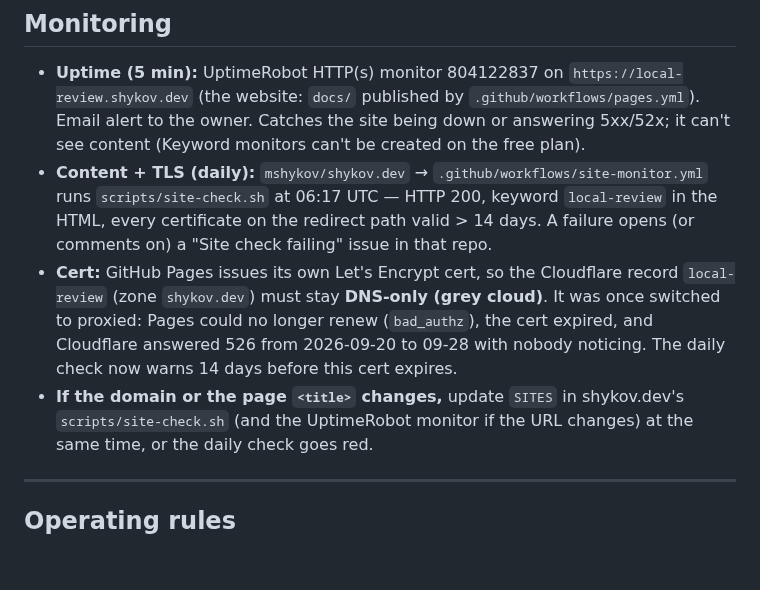
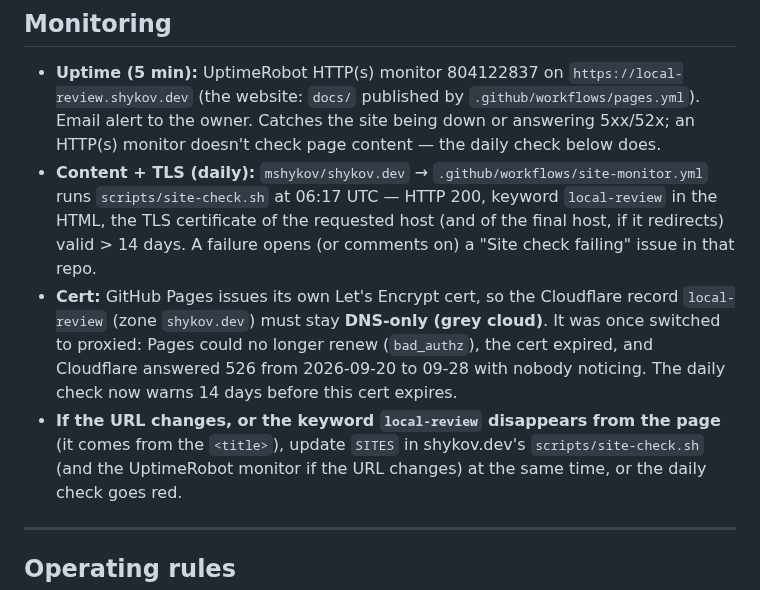
Before and after one commit to mshykov/local-review, a Markdown page: CLAUDE.md, the part around the change. Drawn GitHub-style; blank space fills up the shorter version.

Commit message:
docs: monitoring wording matches what was verified (CodeRabbit)
- No claim about UptimeRobot plan limits: the monitor is HTTP(s), which
  does not check content; the daily check does.
- The daily check covers the requested and the final host certificate,
  not every hop of a redirect.
- Update the check when the URL changes or the keyword leaves the page,
  not on any title change.

Co-Authored-By: Claude Opus 5.5 <noreply@anthropic.com>

```diff
--- a/CLAUDE.md
+++ b/CLAUDE.md
@@ -23,18 +23,20 @@ for the full picture, no external references required.
 
 - **Uptime (5 min):** UptimeRobot HTTP(s) monitor 804122837 on `https://local-review.shykov.dev`
   (the website: `docs/` published by `.github/workflows/pages.yml`). Email alert to the owner. Catches the site being
-  down or answering 5xx/52x; it can't see content (Keyword monitors can't be created
-  on the free plan).
+  down or answering 5xx/52x; an HTTP(s) monitor doesn't check page content — the
+  daily check below does.
 - **Content + TLS (daily):** `mshykov/shykov.dev` → `.github/workflows/site-monitor.yml`
   runs `scripts/site-check.sh` at 06:17 UTC — HTTP 200, keyword `local-review` in the HTML,
-  every certificate on the redirect path valid > 14 days. A failure opens (or comments
+  the TLS certificate of the requested host (and of the final host, if it
+  redirects) valid > 14 days. A failure opens (or comments
   on) a "Site check failing" issue in that repo.
 - **Cert:** GitHub Pages issues its own Let's Encrypt cert, so the Cloudflare record
   `local-review` (zone `shykov.dev`) must stay **DNS-only (grey cloud)**. It was once
   switched to proxied: Pages could no longer renew (`bad_authz`), the cert expired,
   and Cloudflare answered 526 from 2026-09-20 to 09-28 with nobody noticing. The daily
   check now warns 14 days before this cert expires.
-- **If the domain or the page `<title>` changes,** update `SITES` in shykov.dev's `scripts/site-check.sh` (and the
+- **If the URL changes, or the keyword `local-review` disappears from the page** (it comes
+  from the `<title>`), update `SITES` in shykov.dev's `scripts/site-check.sh` (and the
   UptimeRobot monitor if the URL changes) at the same time, or the daily check goes red.
 
 ---
```
